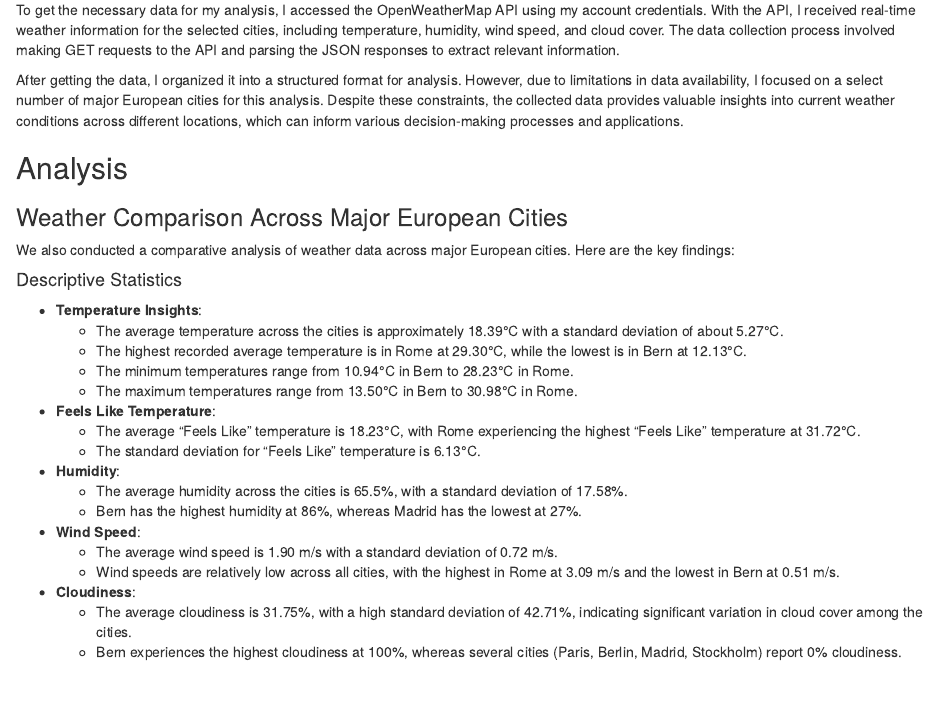
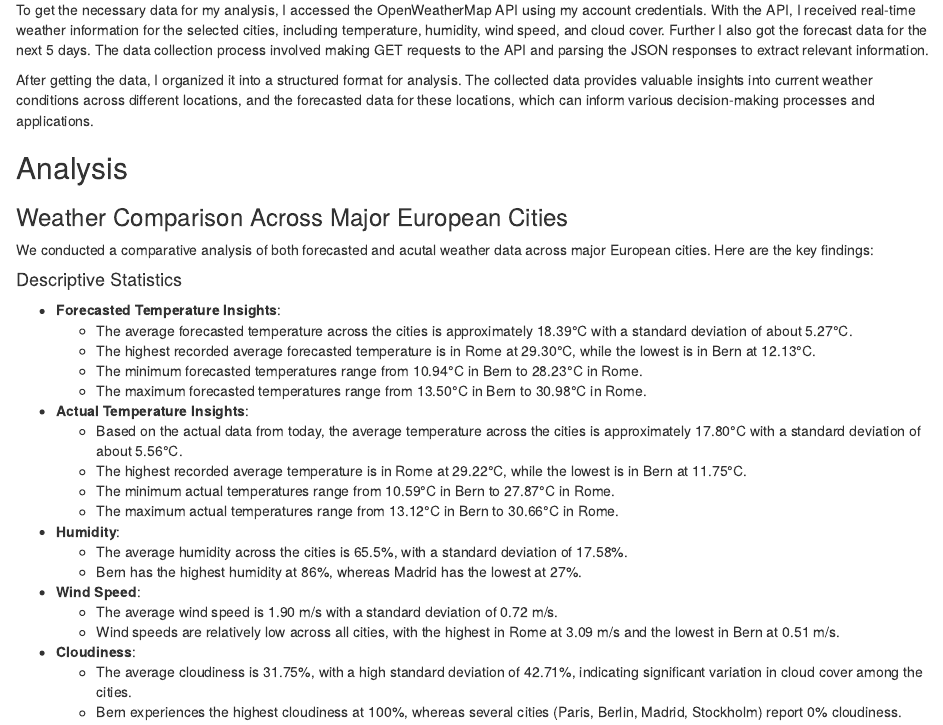
Before and after one commit to nikmalb/Capstone-Project, an R Markdown document (Output/Report.Rmd): the page in a window 1100 px wide, from 280 px down. Rendered offline with R 4.5, knitr and Pandoc, with nearby package versions.

Commit message:
adjust the report

```diff
--- a/Output/Report.Rmd
+++ b/Output/Report.Rmd
@@ -11,28 +11,30 @@ I'm interested in understanding how weather patterns vary across major European
 
 ## Collecting the Data
 
-To get the necessary data for my analysis, I accessed the OpenWeatherMap API using my account credentials. With the API, I received real-time weather information for the selected cities, including temperature, humidity, wind speed, and cloud cover. The data collection process involved making GET requests to the API and parsing the JSON responses to extract relevant information.
+To get the necessary data for my analysis, I accessed the OpenWeatherMap API using my account credentials. With the API, I received real-time weather information for the selected cities, including temperature, humidity, wind speed, and cloud cover. Further I also got the forecast data for the next 5 days. The data collection process involved making GET requests to the API and parsing the JSON responses to extract relevant information.
 
-After getting the data, I organized it into a structured format for analysis. However, due to limitations in data availability, I focused on a select number of major European cities for this analysis. Despite these constraints, the collected data provides valuable insights into current weather conditions across different locations, which can inform various decision-making processes and applications.
+After getting the data, I organized it into a structured format for analysis. The collected data provides valuable insights into current weather conditions across different locations, and the forecasted data for these locations, which can inform various decision-making processes and applications.
 
 
 ## Analysis
 
 ### Weather Comparison Across Major European Cities
 
-We also conducted a comparative analysis of weather data across major European cities. Here are the key findings:
+We conducted a comparative analysis of both forecasted and acutal weather data across major European cities. Here are the key findings:
 
 #### Descriptive Statistics
 
-- **Temperature Insights**:
-  - The average temperature across the cities is approximately 18.39°C with a standard deviation of about 5.27°C.
-  - The highest recorded average temperature is in Rome at 29.30°C, while the lowest is in Bern at 12.13°C.
-  - The minimum temperatures range from 10.94°C in Bern to 28.23°C in Rome.
-  - The maximum temperatures range from 13.50°C in Bern to 30.98°C in Rome.
+- **Forecasted Temperature Insights**:
+  - The average forecasted temperature across the cities is approximately 18.39°C with a standard deviation of about 5.27°C.
+  - The highest recorded average forecasted temperature is in Rome at 29.30°C, while the lowest is in Bern at 12.13°C.
+  - The minimum forecasted temperatures range from 10.94°C in Bern to 28.23°C in Rome.
+  - The maximum forecasted temperatures range from 13.50°C in Bern to 30.98°C in Rome.
 
-- **Feels Like Temperature**:
-  - The average "Feels Like" temperature is 18.23°C, with Rome experiencing the highest "Feels Like" temperature at 31.72°C.
-  - The standard deviation for "Feels Like" temperature is 6.13°C.
+- **Actual Temperature Insights**:
+  - Based on the actual data from today, the average temperature across the cities is approximately 17.80°C with a standard deviation of about 5.56°C.
+  - The highest recorded average temperature is in Rome at 29.22°C, while the lowest is in Bern at 11.75°C.
+  - The minimum actual temperatures range from 10.59°C in Bern to 27.87°C in Rome.
+  - The maximum actual temperatures range from 13.12°C in Bern to 30.66°C in Rome.
 
 - **Humidity**:
   - The average humidity across the cities is 65.5%, with a standard deviation of 17.58%.
```
